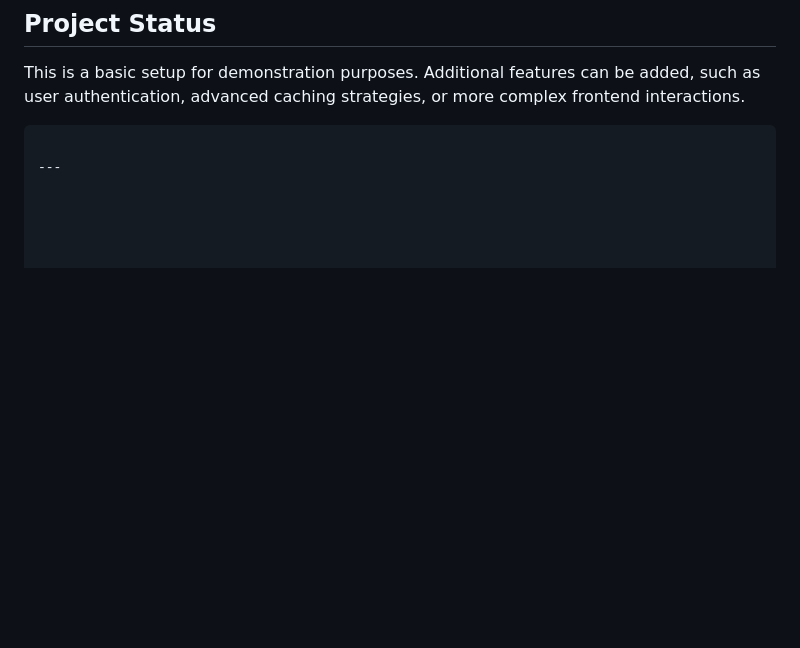
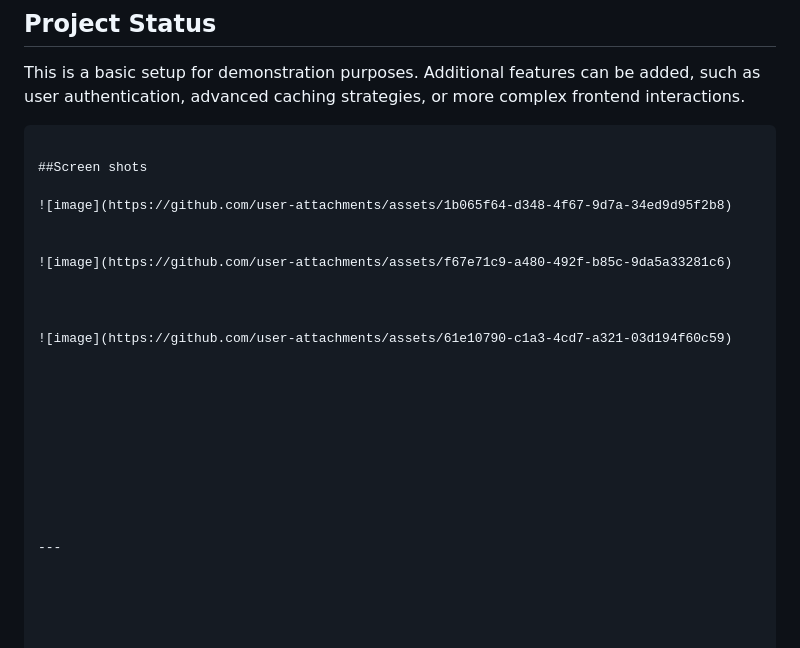
Before and after one commit to Qasim5171/devops-mid-exam, a Markdown page: README.md, the part around the change. Rendered like a GitHub page; blank space fills up the shorter version.

````diff
--- a/README.md
+++ b/README.md
@@ -119,4 +119,24 @@ Environment variables are stored in the `.env` file for secure configuration of
 This is a basic setup for demonstration purposes. Additional features can be added, such as user authentication, advanced caching strategies, or more complex frontend interactions.
 ```
 
+##Screen shots
+
+![image](https://github.com/user-attachments/assets/1b065f64-d348-4f67-9d7a-34ed9d95f2b8)
+
+
+![image](https://github.com/user-attachments/assets/f67e71c9-a480-492f-b85c-9da5a33281c6)
+
+
+
+![image](https://github.com/user-attachments/assets/61e10790-c1a3-4cd7-a321-03d194f60c59)
+
+
+
+
+
+
+
+
+
+
 ---
````
